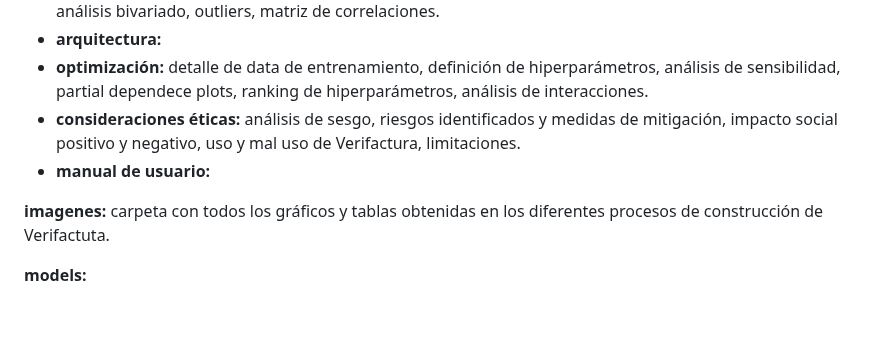
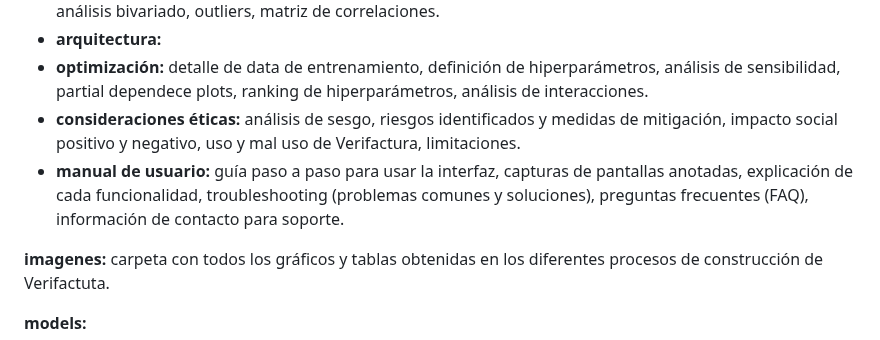
Before and after one commit to Pvidal4/Verifactura, a Markdown page: README.md, the part around the change. GitHub-like rendering; blank space fills up the shorter version.

Commit message:
Enhance user manual section in README
Added detailed description for user manual section.

```diff
--- a/README.md
+++ b/README.md
@@ -44,7 +44,7 @@ El repositorio de Verifactura está constituido por las siguientes carpetas:
 * **arquitectura:**
 * **optimización:** detalle de data de entrenamiento, definición de hiperparámetros, análisis de sensibilidad, partial dependece plots, ranking de hiperparámetros, análisis de interacciones.
 * **consideraciones éticas:** análisis de sesgo, riesgos identificados y medidas de mitigación, impacto social positivo y negativo, uso y mal uso de Verifactura, limitaciones.
-* **manual de usuario:**
+* **manual de usuario:** guía paso a paso para usar la interfaz, capturas de pantallas anotadas, explicación de cada funcionalidad, troubleshooting (problemas comunes y soluciones), preguntas frecuentes (FAQ), información de contacto para soporte.
 
 **imagenes:** carpeta con todos los gráficos y tablas obtenidas en los diferentes procesos de construcción de Verifactuta.
 
```
